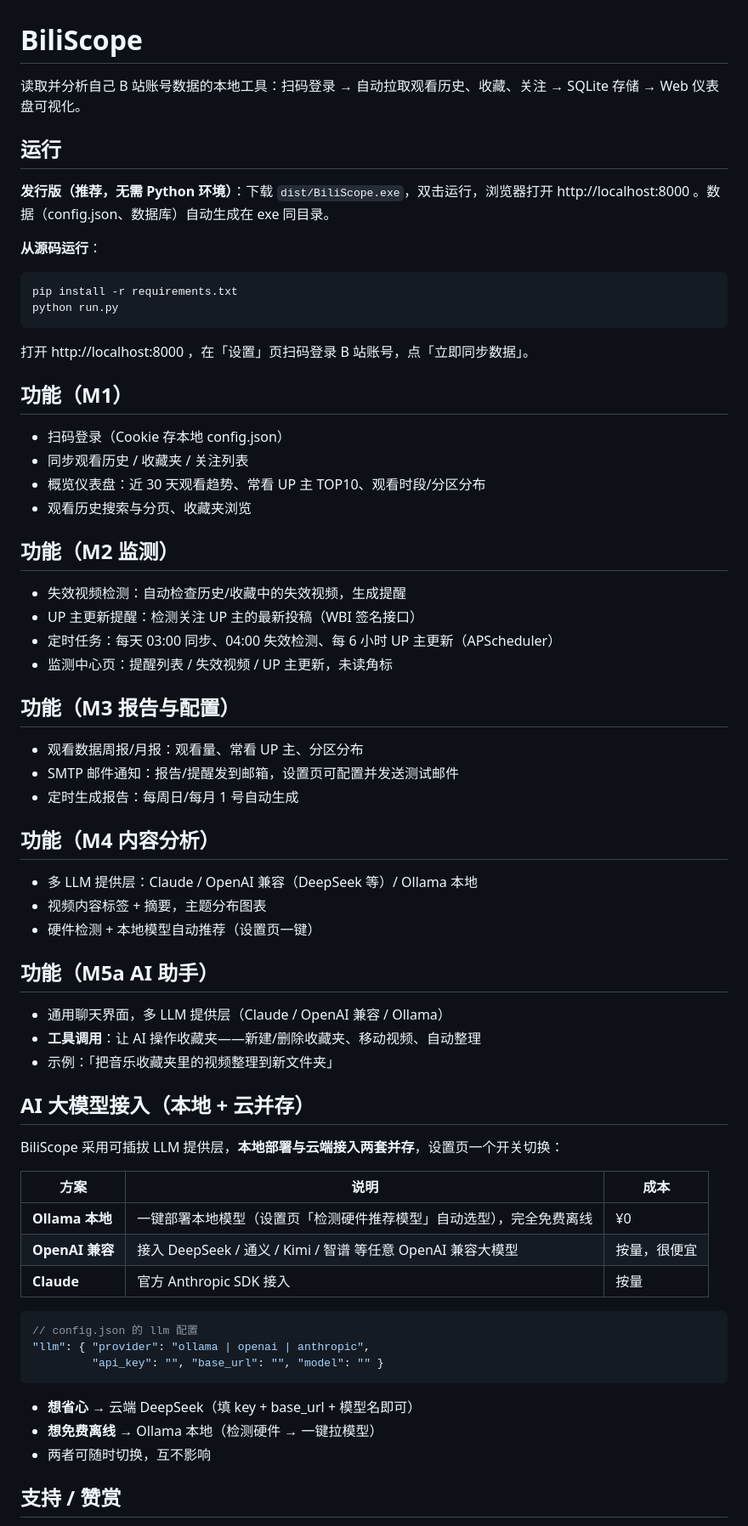
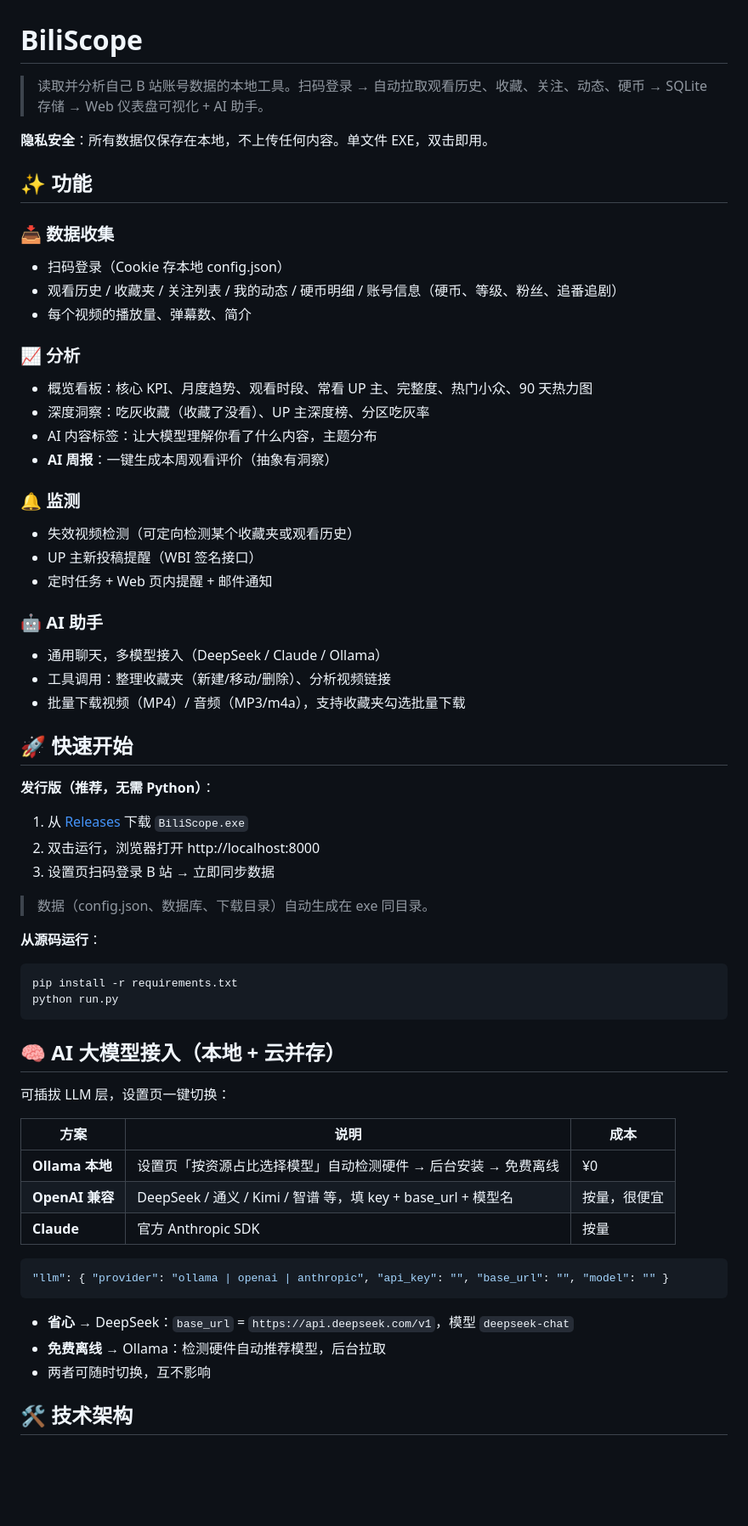
Before and after one commit to O-My-PCCCCCCCCCC/BiliScope, a Markdown page: README.md, the part around one of its changes. Shown at 85% size. Rendered like a GitHub page; blank space fills up the shorter version.

Commit message:
docs: README 重写为功能导向完整文档
Co-Authored-By: Claude <noreply@anthropic.com>

````diff
--- a/README.md
+++ b/README.md
@@ -1,71 +1,64 @@
 # BiliScope
 
-读取并分析自己 B 站账号数据的本地工具：扫码登录 → 自动拉取观看历史、收藏、关注 → SQLite 存储 → Web 仪表盘可视化。
+> 读取并分析自己 B 站账号数据的本地工具。扫码登录 → 自动拉取观看历史、收藏、关注、动态、硬币 → SQLite 存储 → Web 仪表盘可视化 + AI 助手。
 
-## 运行
+**隐私安全**：所有数据仅保存在本地，不上传任何内容。单文件 EXE，双击即用。
 
-**发行版（推荐，无需 Python 环境）**：下载 `dist/BiliScope.exe`，双击运行，浏览器打开 http://localhost:8000 。数据（config.json、数据库）自动生成在 exe 同目录。
+## ✨ 功能
+
+### 📥 数据收集
+- 扫码登录（Cookie 存本地 config.json）
+- 观看历史 / 收藏夹 / 关注列表 / 我的动态 / 硬币明细 / 账号信息（硬币、等级、粉丝、追番追剧）
+- 每个视频的播放量、弹幕数、简介
+
+### 📈 分析
+- 概览看板：核心 KPI、月度趋势、观看时段、常看 UP 主、完整度、热门小众、90 天热力图
+- 深度洞察：吃灰收藏（收藏了没看）、UP 主深度榜、分区吃灰率
+- AI 内容标签：让大模型理解你看了什么内容，主题分布
+- **AI 周报**：一键生成本周观看评价（抽象有洞察）
+
+### 🔔 监测
+- 失效视频检测（可定向检测某个收藏夹或观看历史）
+- UP 主新投稿提醒（WBI 签名接口）
+- 定时任务 + Web 页内提醒 + 邮件通知
+
+### 🤖 AI 助手
+- 通用聊天，多模型接入（DeepSeek / Claude / Ollama）
+- 工具调用：整理收藏夹（新建/移动/删除）、分析视频链接
+- 批量下载视频（MP4）/ 音频（MP3/m4a），支持收藏夹勾选批量下载
+
+## 🚀 快速开始
+
+**发行版（推荐，无需 Python）**：
+1. 从 [Releases](https://github.com/O-My-PCCCCCCCCCC/BiliScope/releases) 下载 `BiliScope.exe`
+2. 双击运行，浏览器打开 http://localhost:8000
+3. 设置页扫码登录 B 站 → 立即同步数据
+
+> 数据（config.json、数据库、下载目录）自动生成在 exe 同目录。
 
 **从源码运行**：
-
 ```bash
 pip install -r requirements.txt
 python run.py
 ```
 
-打开 http://localhost:8000 ，在「设置」页扫码登录 B 站账号，点「立即同步数据」。
+## 🧠 AI 大模型接入（本地 + 云并存）
 
-## 功能（M1）
-
-- 扫码登录（Cookie 存本地 config.json）
-- 同步观看历史 / 收藏夹 / 关注列表
-- 概览仪表盘：近 30 天观看趋势、常看 UP 主 TOP10、观看时段/分区分布
-- 观看历史搜索与分页、收藏夹浏览
-
-## 功能（M2 监测）
-
-- 失效视频检测：自动检查历史/收藏中的失效视频，生成提醒
-- UP 主更新提醒：检测关注 UP 主的最新投稿（WBI 签名接口）
-- 定时任务：每天 03:00 同步、04:00 失效检测、每 6 小时 UP 主更新（APScheduler）
-- 监测中心页：提醒列表 / 失效视频 / UP 主更新，未读角标
-
-## 功能（M3 报告与配置）
-
-- 观看数据周报/月报：观看量、常看 UP 主、分区分布
-- SMTP 邮件通知：报告/提醒发到邮箱，设置页可配置并发送测试邮件
-- 定时生成报告：每周日/每月 1 号自动生成
-
-## 功能（M4 内容分析）
-
-- 多 LLM 提供层：Claude / OpenAI 兼容（DeepSeek 等）/ Ollama 本地
-- 视频内容标签 + 摘要，主题分布图表
-- 硬件检测 + 本地模型自动推荐（设置页一键）
-
-## 功能（M5a AI 助手）
-
-- 通用聊天界面，多 LLM 提供层（Claude / OpenAI 兼容 / Ollama）
-- **工具调用**：让 AI 操作收藏夹——新建/删除收藏夹、移动视频、自动整理
-- 示例：「把音乐收藏夹里的视频整理到新文件夹」
-
-## AI 大模型接入（本地 + 云并存）
-
-BiliScope 采用可插拔 LLM 提供层，**本地部署与云端接入两套并存**，设置页一个开关切换：
+可插拔 LLM 层，设置页一键切换：
 
 | 方案 | 说明 | 成本 |
 |---|---|---|
-| **Ollama 本地** | 一键部署本地模型（设置页「检测硬件推荐模型」自动选型），完全免费离线 | ¥0 |
-| **OpenAI 兼容** | 接入 DeepSeek / 通义 / Kimi / 智谱 等任意 OpenAI 兼容大模型 | 按量，很便宜 |
-| **Claude** | 官方 Anthropic SDK 接入 | 按量 |
+| **Ollama 本地** | 设置页「按资源占比选择模型」自动检测硬件 → 后台安装 → 免费离线 | ¥0 |
+| **OpenAI 兼容** | DeepSeek / 通义 / Kimi / 智谱 等，填 key + base_url + 模型名 | 按量，很便宜 |
+| **Claude** | 官方 Anthropic SDK | 按量 |
 
 ```json
-// config.json 的 llm 配置
-"llm": { "provider": "ollama | openai | anthropic",
-         "api_key": "", "base_url": "", "model": "" }
+"llm": { "provider": "ollama | openai | anthropic", "api_key": "", "base_url": "", "model": "" }
 ```
 
-- **想省心** → 云端 DeepSeek（填 key + base_url + 模型名即可）
-- **想免费离线** → Ollama 本地（检测硬件 → 一键拉模型）
+- **省心** → DeepSeek：`base_url` = `https://api.deepseek.com/v1`，模型 `deepseek-chat`
+- **免费离线** → Ollama：检测硬件自动推荐模型，后台拉取
 - 两者可随时切换，互不影响
 
-## 支持 / 赞赏
+## 🛠️ 技术架构
 
````
Also changed, not shown: other parts of README.md (+41 -16 lines).
